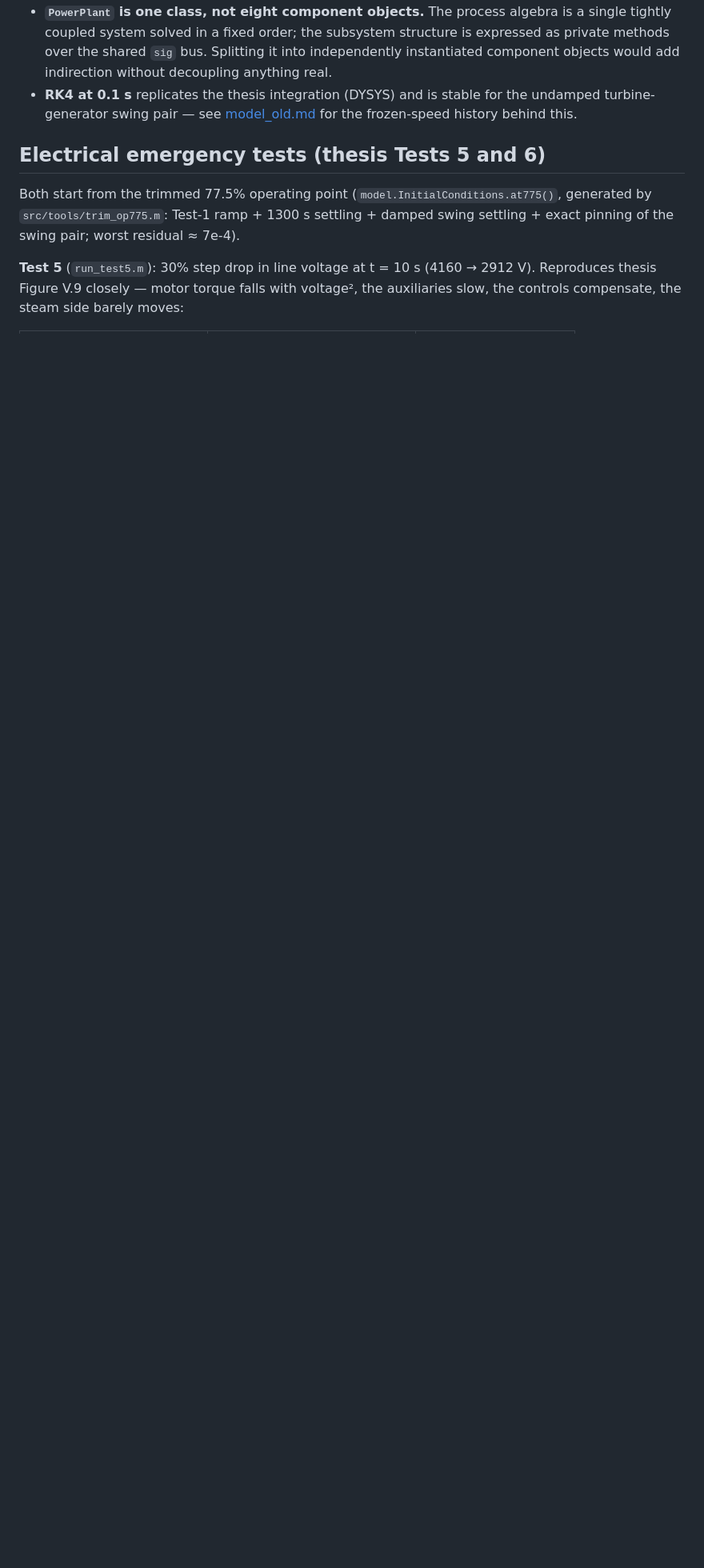
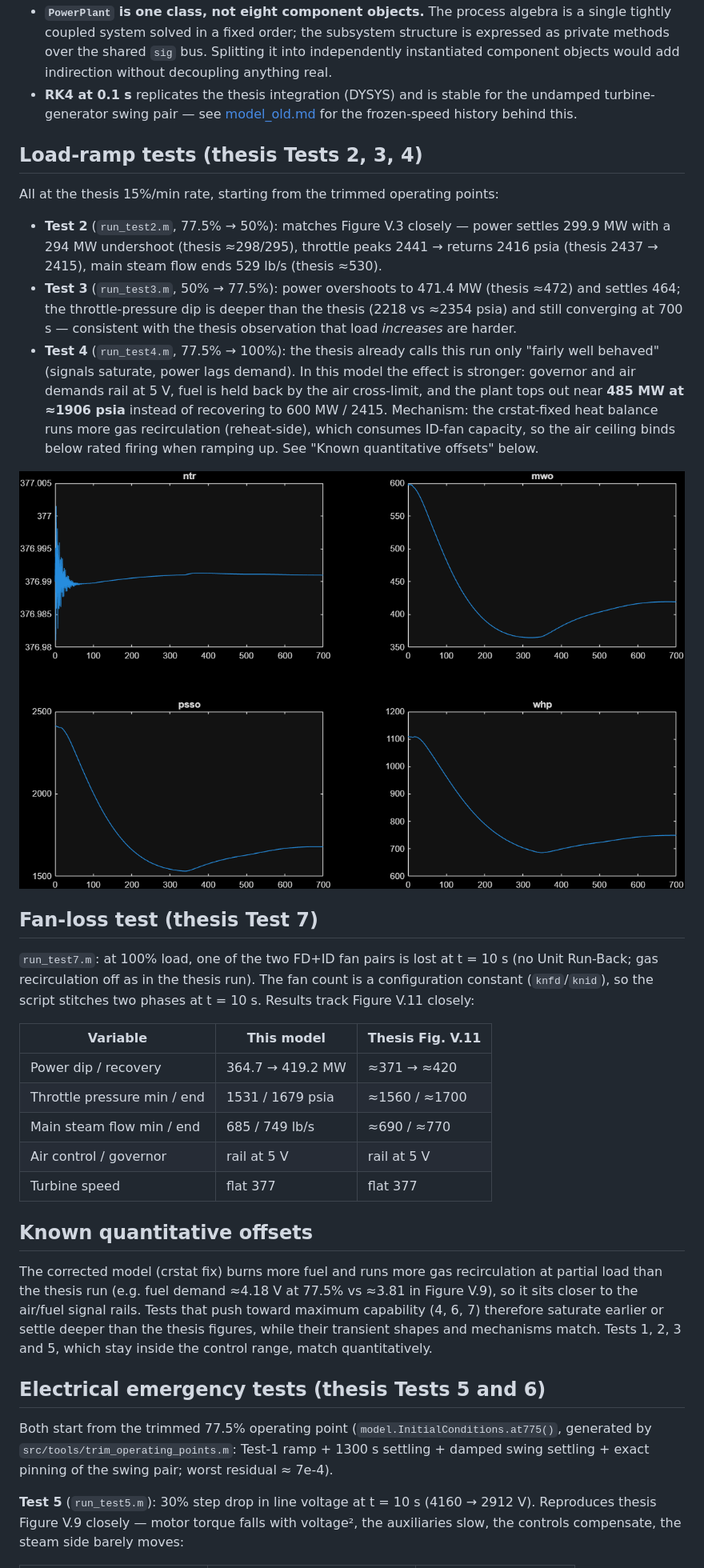
Before and after one commit to OmarEQMS/usoro-power-plant-matlab, a Markdown page: docs/model.md, the part around one of its changes. Shown at 80% size. Drawn GitHub-style; pictures changed too: docs/img/test7_overview.png (added); blank space fills up the shorter version.

```diff
--- a/docs/model.md
+++ b/docs/model.md
@@ -127,10 +133,59 @@ res = sim.run(model.InitialConditions.at100(), 700);
   for the undamped turbine-generator swing pair — see
   [model_old.md](model_old.md) for the frozen-speed history behind this.
 
+## Load-ramp tests (thesis Tests 2, 3, 4)
+
+All at the thesis 15%/min rate, starting from the trimmed operating points:
+
+- **Test 2** (`run_test2.m`, 77.5% → 50%): matches Figure V.3 closely —
+  power settles 299.9 MW with a 294 MW undershoot (thesis ≈298/295),
+  throttle peaks 2441 → returns 2416 psia (thesis 2437 → 2415), main steam
+  flow ends 529 lb/s (thesis ≈530).
+- **Test 3** (`run_test3.m`, 50% → 77.5%): power overshoots to 471.4 MW
+  (thesis ≈472) and settles 464; the throttle-pressure dip is deeper than
+  the thesis (2218 vs ≈2354 psia) and still converging at 700 s —
+  consistent with the thesis observation that load *increases* are harder.
+- **Test 4** (`run_test4.m`, 77.5% → 100%): the thesis already calls this
+  run only "fairly well behaved" (signals saturate, power lags demand).
+  In this model the effect is stronger: governor and air demands rail at
+  5 V, fuel is held back by the air cross-limit, and the plant tops out
+  near **485 MW at ≈1906 psia** instead of recovering to 600 MW / 2415.
+  Mechanism: the crstat-fixed heat balance runs more gas recirculation
+  (reheat-side), which consumes ID-fan capacity, so the air ceiling binds
+  below rated firing when ramping up. See "Known quantitative offsets"
+  below.
+
+![Test 7 overview](img/test7_overview.png)
+
+## Fan-loss test (thesis Test 7)
+
+`run_test7.m`: at 100% load, one of the two FD+ID fan pairs is lost at
+t = 10 s (no Unit Run-Back; gas recirculation off as in the thesis run).
+The fan count is a configuration constant (`knfd`/`knid`), so the script
+stitches two phases at t = 10 s. Results track Figure V.11 closely:
+
+| Variable | This model | Thesis Fig. V.11 |
+|---|---|---|
+| Power dip / recovery | 364.7 → 419.2 MW | ≈371 → ≈420 |
+| Throttle pressure min / end | 1531 / 1679 psia | ≈1560 / ≈1700 |
+| Main steam flow min / end | 685 / 749 lb/s | ≈690 / ≈770 |
+| Air control / governor | rail at 5 V | rail at 5 V |
+| Turbine speed | flat 377 | flat 377 |
+
+## Known quantitative offsets
+
+The corrected model (crstat fix) burns more fuel and runs more gas
+recirculation at partial load than the thesis run (e.g. fuel demand ≈4.18 V
+at 77.5% vs ≈3.81 in Figure V.9), so it sits closer to the air/fuel signal
+rails. Tests that push toward maximum capability (4, 6, 7) therefore
+saturate earlier or settle deeper than the thesis figures, while their
+transient shapes and mechanisms match. Tests 1, 2, 3 and 5, which stay
+inside the control range, match quantitatively.
+
 ## Electrical emergency tests (thesis Tests 5 and 6)
 
 Both start from the trimmed 77.5% operating point
-(`model.InitialConditions.at775()`, generated by `src/tools/trim_op775.m`:
+(`model.InitialConditions.at775()`, generated by `src/tools/trim_operating_points.m`:
 Test-1 ramp + 1300 s settling + damped swing settling + exact pinning of the
 swing pair; worst residual ≈ 7e-4).
 
```
Also changed, not shown: other parts of docs/model.md (+13 -7 lines), README.md (+10 -6 lines), docs/img/test2_overview.png (added), docs/img/test3_overview.png (added), docs/img/test4_overview.png (added), 12 other files.
